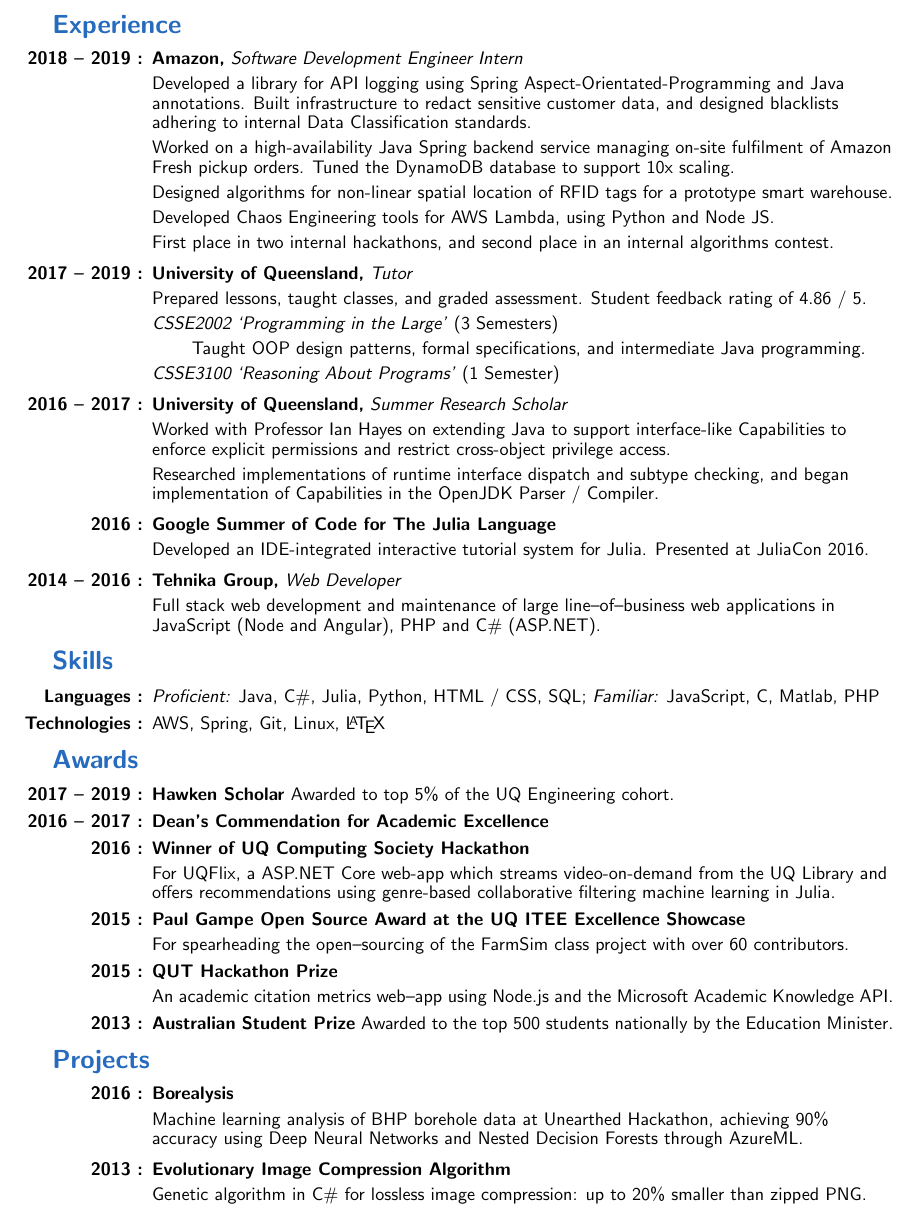
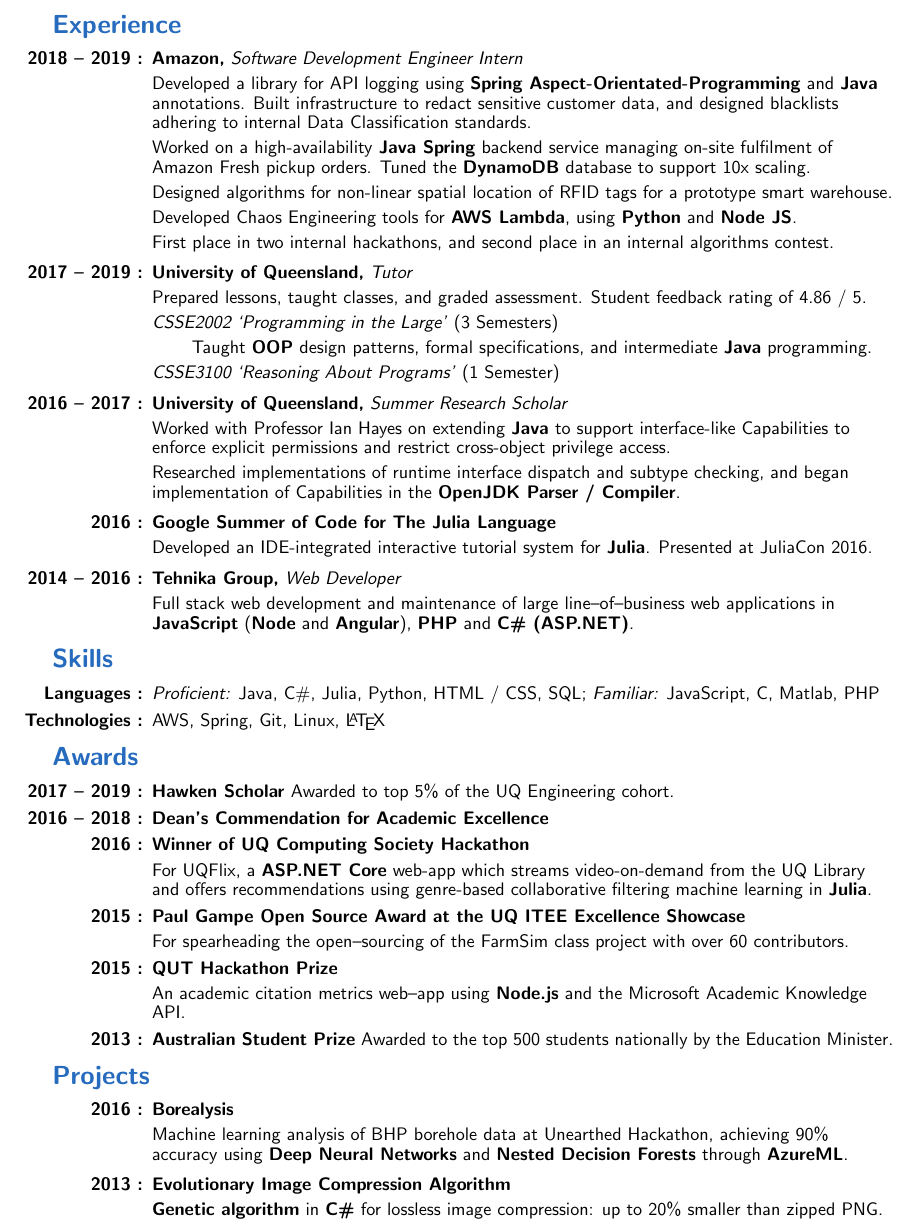
Before and after one commit to mgtlake/resume, a LaTeX CV (resume.tex): part of the page, cut so that both start at the same text. Compiled offline with pdfLaTeX.

Commit message:
Make skills bold inside experience + fix links

```diff
--- a/resume.tex
+++ b/resume.tex
@@ -31,8 +31,8 @@
 
 % Set margins and spacing
 \geometry{
-	tmargin = 0.75cm,
-	bmargin = 0.9cm,
+	tmargin = 0.7cm,
+	bmargin = 0.7cm,
 	lmargin = 3.25cm,
 	rmargin = 2.5cm
 }
@@ -128,24 +131,24 @@
 
 		\textit{CSSE2002 `Programming in the Large'} (3 Semesters)
 		\begin{itemize}[noitemsep,topsep=0pt]
-			\item[] Taught OOP design patterns, formal specifications, and intermediate Java programming.
+			\item[] Taught \textbf{OOP} design patterns, formal specifications, and intermediate \textbf{Java} programming.
 		\end{itemize}
 		\textit{CSSE3100 `Reasoning About Programs'} (1 Semester)
 	}
 
 	\resumeitem{2016 -- 2017}{University of Queensland}{Summer Research Scholar}{
-		Worked with Professor Ian Hayes on extending Java to support interface-like Capabilities to enforce explicit permissions and restrict cross-object privilege access.
+		Worked with Professor Ian Hayes on extending \textbf{Java} to support interface-like Capabilities to enforce explicit permissions and restrict cross-object privilege access.
 
-		Researched implementations of runtime interface dispatch and subtype checking, and began implementation of Capabilities in the OpenJDK Parser / Compiler.
+		Researched implementations of runtime interface dispatch and subtype checking, and began implementation of Capabilities in the \textbf{OpenJDK Parser / Compiler}.
 	}
 
 	\dateitem{2016}{\textbf{Google Summer of Code for The Julia Language}
 
-		Developed an IDE-integrated interactive tutorial system for Julia. Presented at JuliaCon 2016.
+		Developed an IDE-integrated interactive tutorial system for \textbf{Julia}. Presented at JuliaCon 2016.
 	}
 
 	\resumeitem{2014 -- 2016}{Tehnika Group}{Web Developer}{
-		Full stack web development and maintenance of large line--of--business web applications in JavaScript (Node and Angular), PHP and C\# (ASP.NET).
+		Full stack web development and maintenance of large line--of--business web applications in \textbf{JavaScript} (\textbf{Node} and \textbf{Angular}), \textbf{PHP} and \textbf{C\# (ASP.NET)}.
 	}
 \end{itemize}
 
@@ -172,10 +175,10 @@
 \begin{itemize}[itemsep=1pt]
 	\dateitem{2017 -- 2019} {\textbf{Hawken Scholar} Awarded to top 5\% of the UQ Engineering cohort.
 	}
-	\dateitem{2016 -- 2017} \textbf{Dean's Commendation for Academic Excellence}
+	\dateitem{2016 -- 2018} \textbf{Dean's Commendation for Academic Excellence}
 	\dateitem{2016} {\textbf{Winner of UQ Computing Society Hackathon}
 
-		For UQFlix, a ASP.NET Core web-app which streams video-on-demand from the UQ Library and offers recommendations using genre-based collaborative filtering machine learning in Julia.
+		For UQFlix, a \textbf{ASP.NET Core} web-app which streams video-on-demand from the UQ Library and offers recommendations using genre-based collaborative filtering machine learning in \textbf{Julia}.
 	}
 	\dateitem{2015} {\textbf{Paul Gampe Open Source Award at the UQ ITEE Excellence Showcase}
 
@@ -198,12 +201,12 @@
 \begin{itemize}
 	\dateitem{2016} {\textbf{Borealysis}
 
-		Machine learning analysis of BHP borehole data at Unearthed Hackathon, achieving 90\% accuracy using Deep Neural Networks and Nested Decision Forests through AzureML.
+		Machine learning analysis of BHP borehole data at Unearthed Hackathon, achieving 90\% accuracy using \textbf{Deep Neural Networks} and \textbf{Nested Decision Forests} through \textbf{AzureML}.
 	}
 
 	\dateitem{2013} {\textbf{Evolutionary Image Compression Algorithm}
 
-		Genetic algorithm in C\# for lossless image compression: up to 20\% smaller than zipped PNG.
+		\textbf{Genetic algorithm} in \textbf{C\#} for lossless image compression: up to 20\% smaller than zipped PNG.
 	}
 \end{itemize}
 
```
Also changed, not shown: resume.pdf, resume.tex (15 more changed lines).
